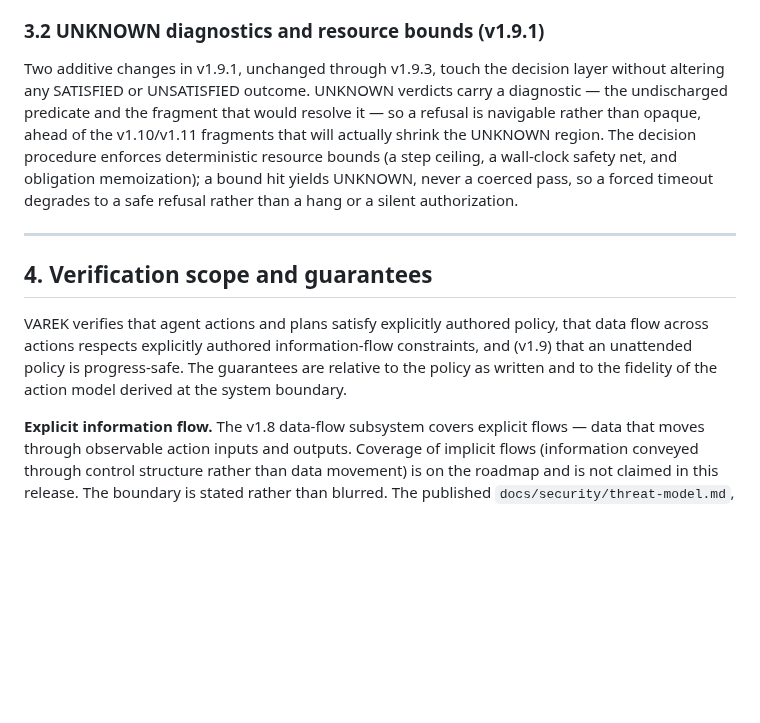
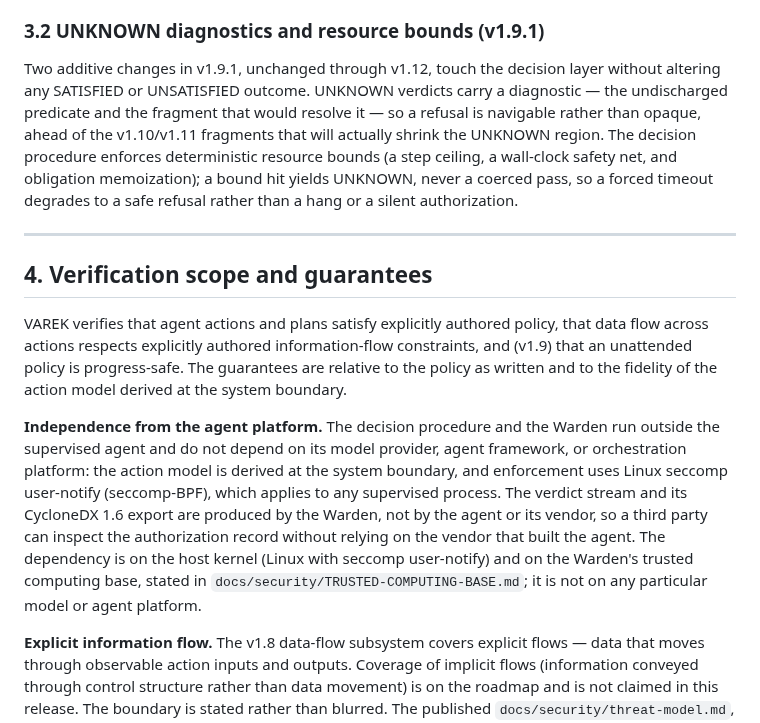
Before and after one commit to kwdoug63/varek, a Markdown page: varek-spec-paper-v1.12.md, the part around one of its changes. Rendered like a GitHub page; blank space fills up the shorter version.

```diff
--- a/varek-spec-paper-v1.12.md
+++ b/varek-spec-paper-v1.12.md
@@ -139,13 +139,15 @@ This is also why the input space being effectively infinite is not a problem the
 
 ### 3.2 UNKNOWN diagnostics and resource bounds (v1.9.1)
 
-Two additive changes in v1.9.1, unchanged through v1.9.3, touch the decision layer without altering any SATISFIED or UNSATISFIED outcome. UNKNOWN verdicts carry a diagnostic — the undischarged predicate and the fragment that would resolve it — so a refusal is navigable rather than opaque, ahead of the v1.10/v1.11 fragments that will actually shrink the UNKNOWN region. The decision procedure enforces deterministic resource bounds (a step ceiling, a wall-clock safety net, and obligation memoization); a bound hit yields UNKNOWN, never a coerced pass, so a forced timeout degrades to a safe refusal rather than a hang or a silent authorization.
+Two additive changes in v1.9.1, unchanged through v1.12, touch the decision layer without altering any SATISFIED or UNSATISFIED outcome. UNKNOWN verdicts carry a diagnostic — the undischarged predicate and the fragment that would resolve it — so a refusal is navigable rather than opaque, ahead of the v1.10/v1.11 fragments that will actually shrink the UNKNOWN region. The decision procedure enforces deterministic resource bounds (a step ceiling, a wall-clock safety net, and obligation memoization); a bound hit yields UNKNOWN, never a coerced pass, so a forced timeout degrades to a safe refusal rather than a hang or a silent authorization.
 
 ---
 
 ## 4. Verification scope and guarantees
 
 VAREK verifies that agent actions and plans satisfy explicitly authored policy, that data flow across actions respects explicitly authored information-flow constraints, and (v1.9) that an unattended policy is progress-safe. The guarantees are relative to the policy as written and to the fidelity of the action model derived at the system boundary.
+
+**Independence from the agent platform.** The decision procedure and the Warden run outside the supervised agent and do not depend on its model provider, agent framework, or orchestration platform: the action model is derived at the system boundary, and enforcement uses Linux seccomp user-notify (seccomp-BPF), which applies to any supervised process. The verdict stream and its CycloneDX 1.6 export are produced by the Warden, not by the agent or its vendor, so a third party can inspect the authorization record without relying on the vendor that built the agent. The dependency is on the host kernel (Linux with seccomp user-notify) and on the Warden's trusted computing base, stated in `docs/security/TRUSTED-COMPUTING-BASE.md`; it is not on any particular model or agent platform.
 
 **Explicit information flow.** The v1.8 data-flow subsystem covers explicit flows — data that moves through observable action inputs and outputs. Coverage of implicit flows (information conveyed through control structure rather than data movement) is on the roadmap and is not claimed in this release. The boundary is stated rather than blurred. The published `docs/security/threat-model.md`, `docs/security/bypass-classes.md`, and `docs/security/TRUSTED-COMPUTING-BASE.md` are the authoritative statement of assumptions, adversary models, in-scope and out-of-scope threats, the per-class mediation status, and the per-component trusted-vs-verified status of the verification chain.
 
```
Also changed, not shown: other parts of varek-spec-paper-v1.12.md (+1 -1 lines), README.md (+4 -1 lines).
